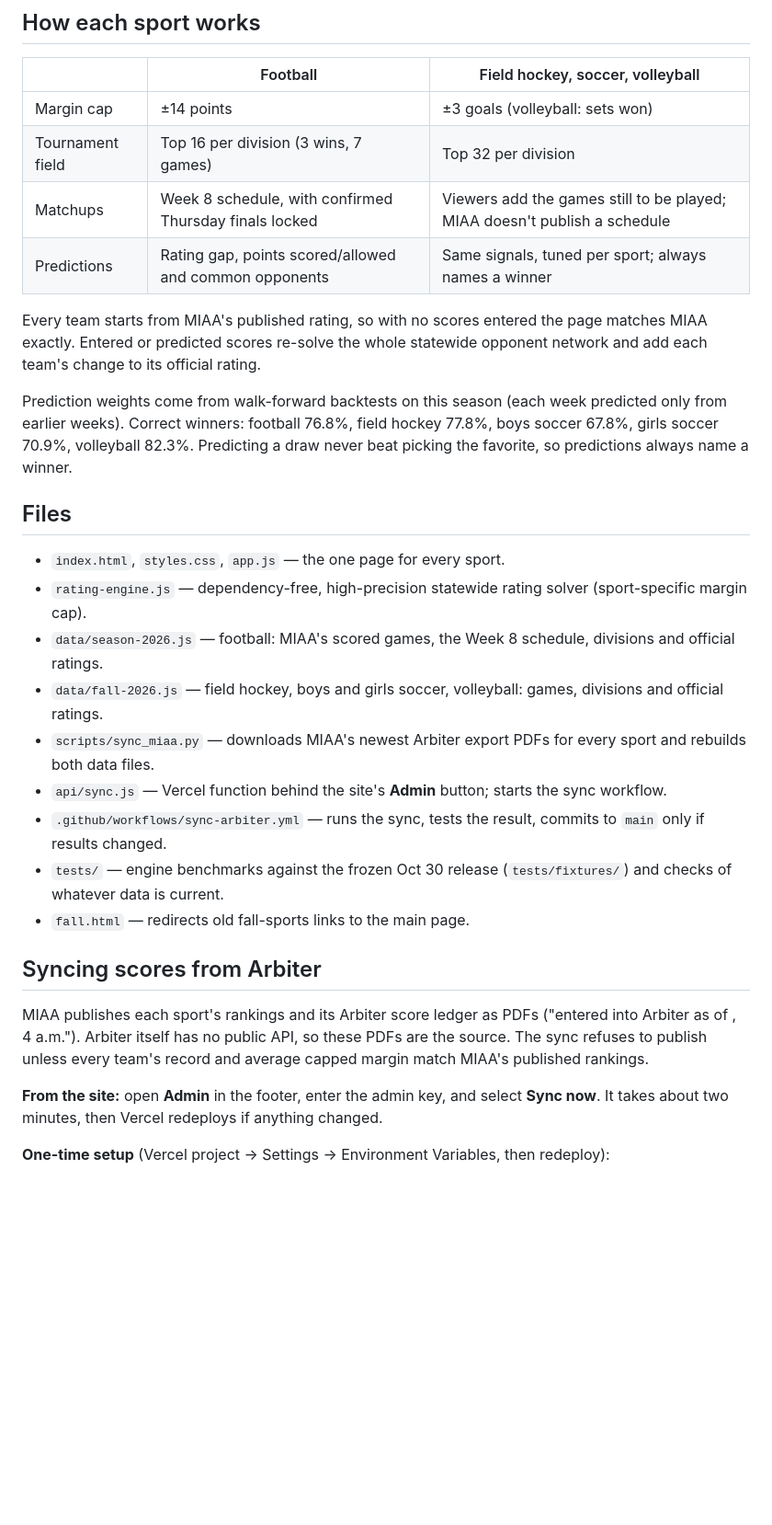
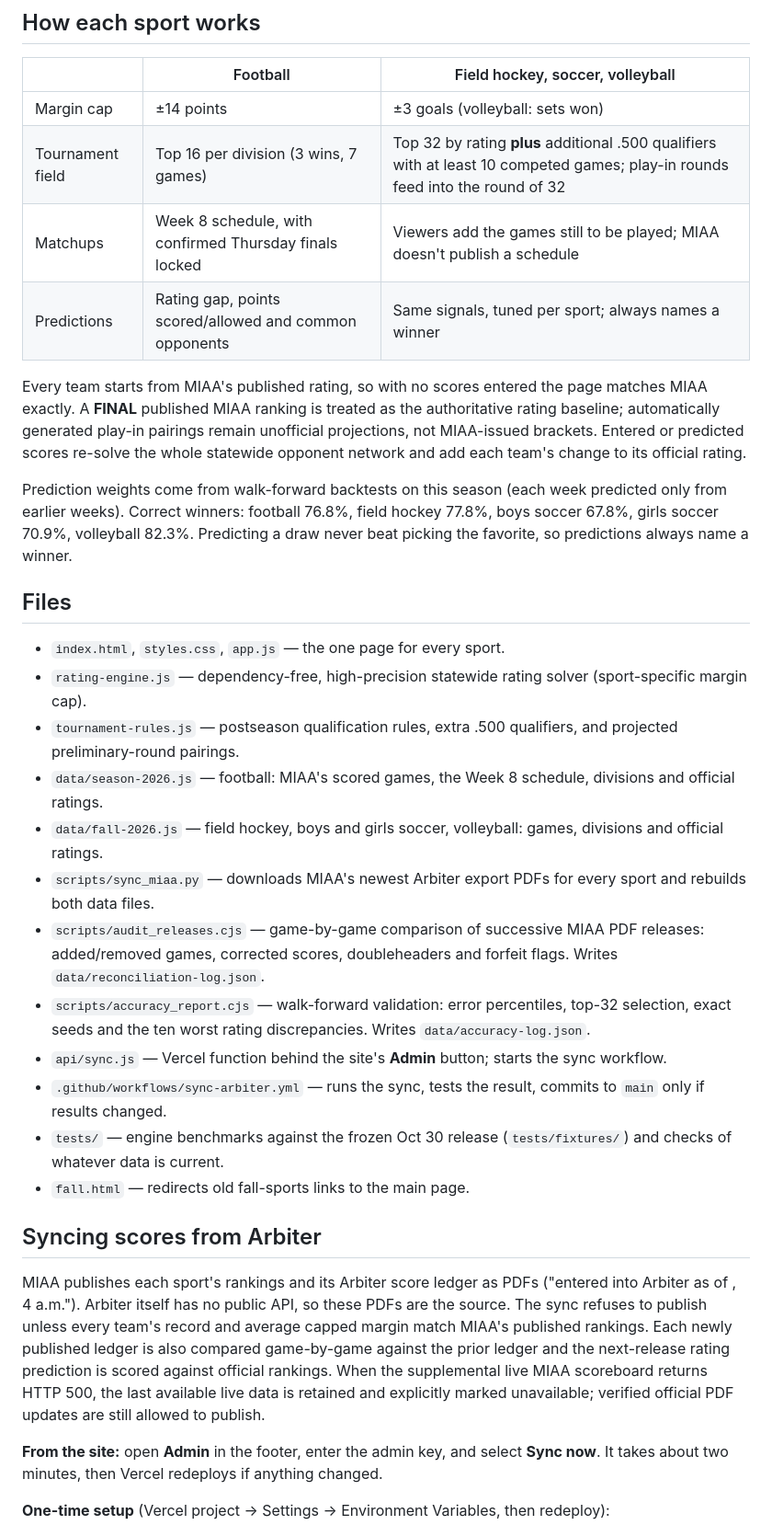
Before and after one commit to newtonfb/MIAA, a Markdown page: README.md, the part around one of its changes. Shown at 92% size. Drawn GitHub-style; blank space fills up the shorter version.

Commit message:
Document exact-game audit, .500 tournament qualifiers and 2026 volleyball accuracy regressions

```diff
--- a/README.md
+++ b/README.md
@@ -9,11 +9,11 @@ Live site: https://miaa-football-scenarios.vercel.app — pick a sport from the
 | | Football | Field hockey, soccer, volleyball |
 | --- | --- | --- |
 | Margin cap | ±14 points | ±3 goals (volleyball: sets won) |
-| Tournament field | Top 16 per division (3 wins, 7 games) | Top 32 per division |
+| Tournament field | Top 16 per division (3 wins, 7 games) | Top 32 by rating **plus** additional .500 qualifiers with at least 10 competed games; play-in rounds feed into the round of 32 |
 | Matchups | Week 8 schedule, with confirmed Thursday finals locked | Viewers add the games still to be played; MIAA doesn't publish a schedule |
 | Predictions | Rating gap, points scored/allowed and common opponents | Same signals, tuned per sport; always names a winner |
 
-Every team starts from MIAA's published rating, so with no scores entered the page matches MIAA exactly. Entered or predicted scores re-solve the whole statewide opponent network and add each team's change to its official rating.
+Every team starts from MIAA's published rating, so with no scores entered the page matches MIAA exactly. A **FINAL** published MIAA ranking is treated as the authoritative rating baseline; automatically generated play-in pairings remain unofficial projections, not MIAA-issued brackets. Entered or predicted scores re-solve the whole statewide opponent network and add each team's change to its official rating.
 
 Prediction weights come from walk-forward backtests on this season (each week predicted only from earlier weeks). Correct winners: football 76.8%, field hockey 77.8%, boys soccer 67.8%, girls soccer 70.9%, volleyball 82.3%. Predicting a draw never beat picking the favorite, so predictions always name a winner.
 
@@ -21,9 +21,12 @@ Prediction weights come from walk-forward backtests on this season (each week pr
 
 - `index.html`, `styles.css`, `app.js` — the one page for every sport.
 - `rating-engine.js` — dependency-free, high-precision statewide rating solver (sport-specific margin cap).
+- `tournament-rules.js` — postseason qualification rules, extra .500 qualifiers, and projected preliminary-round pairings.
 - `data/season-2026.js` — football: MIAA's scored games, the Week 8 schedule, divisions and official ratings.
 - `data/fall-2026.js` — field hockey, boys and girls soccer, volleyball: games, divisions and official ratings.
 - `scripts/sync_miaa.py` — downloads MIAA's newest Arbiter export PDFs for every sport and rebuilds both data files.
+- `scripts/audit_releases.cjs` — game-by-game comparison of successive MIAA PDF releases: added/removed games, corrected scores, doubleheaders and forfeit flags. Writes `data/reconciliation-log.json`.
+- `scripts/accuracy_report.cjs` — walk-forward validation: error percentiles, top-32 selection, exact seeds and the ten worst rating discrepancies. Writes `data/accuracy-log.json`.
 - `api/sync.js` — Vercel function behind the site's **Admin** button; starts the sync workflow.
 - `.github/workflows/sync-arbiter.yml` — runs the sync, tests the result, commits to `main` only if results changed.
 - `tests/` — engine benchmarks against the frozen Oct 30 release (`tests/fixtures/`) and checks of whatever data is current.
@@ -31,7 +34,7 @@ Prediction weights come from walk-forward backtests on this season (each week pr
 
 ## Syncing scores from Arbiter
 
-MIAA publishes each sport's rankings and its Arbiter score ledger as PDFs ("entered into Arbiter as of <date>, 4 a.m."). Arbiter itself has no public API, so these PDFs are the source. The sync refuses to publish unless every team's record and average capped margin match MIAA's published rankings.
+MIAA publishes each sport's rankings and its Arbiter score ledger as PDFs ("entered into Arbiter as of <date>, 4 a.m."). Arbiter itself has no public API, so these PDFs are the source. The sync refuses to publish unless every team's record and average capped margin match MIAA's published rankings. Each newly published ledger is also compared game-by-game against the prior ledger and the next-release rating prediction is scored against official rankings. When the supplemental live MIAA scoreboard returns HTTP 500, the last available live data is retained and explicitly marked unavailable; verified official PDF updates are still allowed to publish.
 
 **From the site:** open **Admin** in the footer, enter the admin key, and select **Sync now**. It takes about two minutes, then Vercel redeploys if anything changed.
 
```
Also changed, not shown: other parts of README.md (+8 -0 lines).
